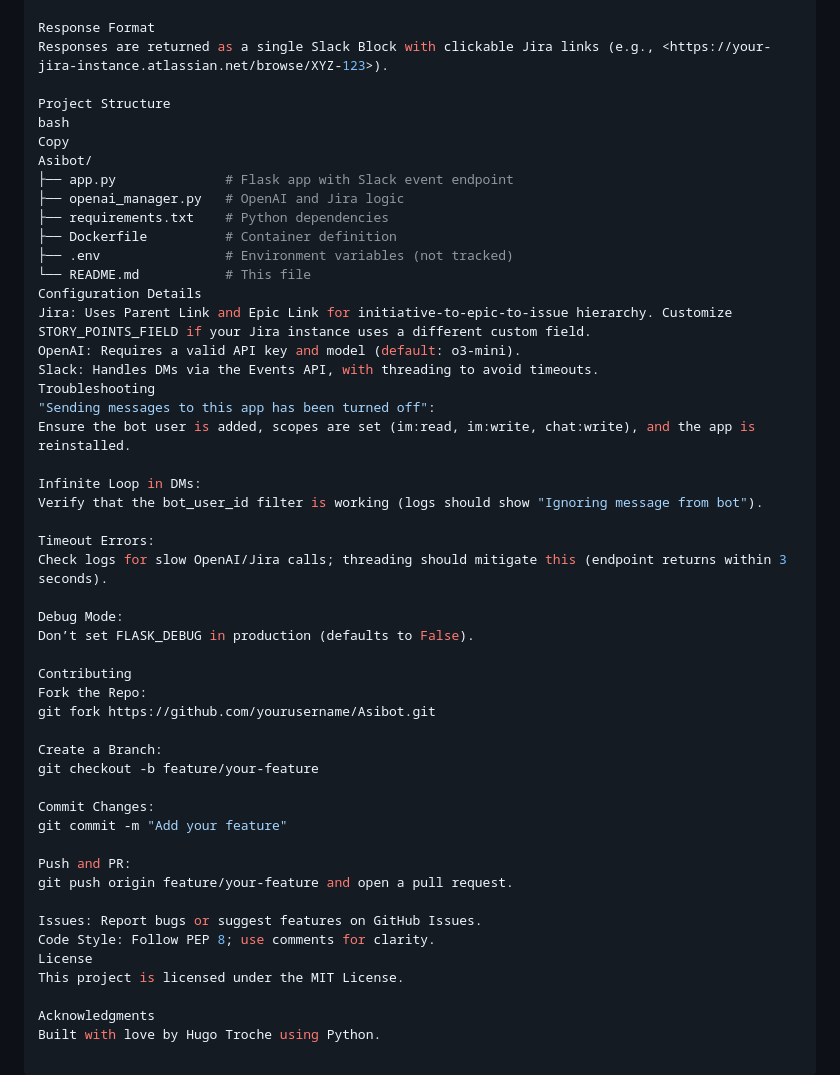
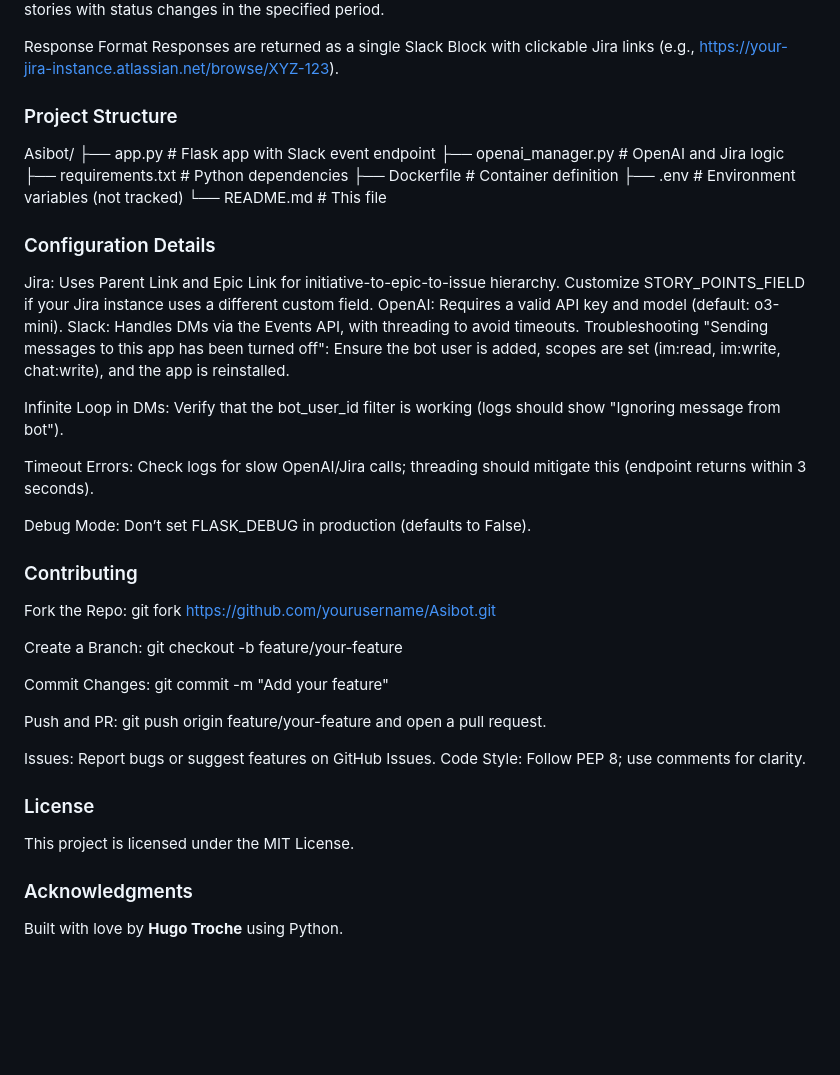
Before and after one commit to htroche/asibot, a Markdown page: README.md, the part around one of its changes. GitHub-like rendering; blank space fills up the shorter version.

```diff
--- a/README.md
+++ b/README.md
@@ -123,9 +122,7 @@ Lists stories with status changes in the specified period.
 Response Format
 Responses are returned as a single Slack Block with clickable Jira links (e.g., <https://your-jira-instance.atlassian.net/browse/XYZ-123>).
 
-Project Structure
-bash
-Copy
+### Project Structure
 Asibot/
 ├── app.py              # Flask app with Slack event endpoint
 ├── openai_manager.py   # OpenAI and Jira logic
@@ -133,7 +130,8 @@ Asibot/
 ├── Dockerfile          # Container definition
 ├── .env                # Environment variables (not tracked)
 └── README.md           # This file
-Configuration Details
+
+### Configuration Details
 Jira: Uses Parent Link and Epic Link for initiative-to-epic-to-issue hierarchy. Customize STORY_POINTS_FIELD if your Jira instance uses a different custom field.
 OpenAI: Requires a valid API key and model (default: o3-mini).
 Slack: Handles DMs via the Events API, with threading to avoid timeouts.
@@ -150,7 +148,7 @@ Check logs for slow OpenAI/Jira calls; threading should mitigate this (endpoint
 Debug Mode:
 Don’t set FLASK_DEBUG in production (defaults to False).
 
-Contributing
+### Contributing
 Fork the Repo:
 git fork https://github.com/yourusername/Asibot.git
 
@@ -165,8 +163,9 @@ git push origin feature/your-feature and open a pull request.
 
 Issues: Report bugs or suggest features on GitHub Issues.
 Code Style: Follow PEP 8; use comments for clarity.
-License
+
+### License
 This project is licensed under the MIT License.
 
-Acknowledgments
-Built with love by Hugo Troche using Python.
+### Acknowledgments
+Built with love by **Hugo Troche** using Python.
```
Also changed, not shown: other parts of README.md (+20 -21 lines).
